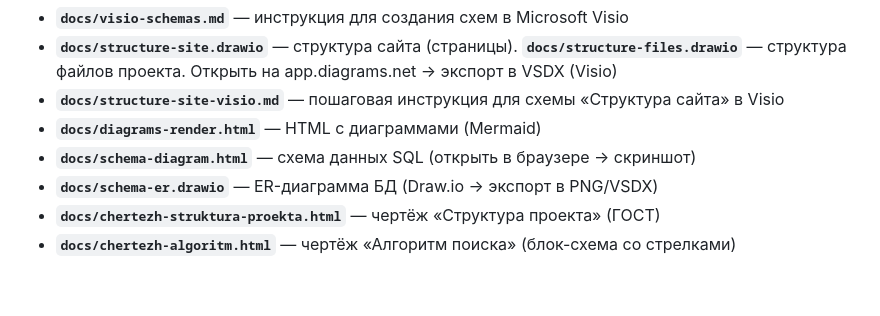
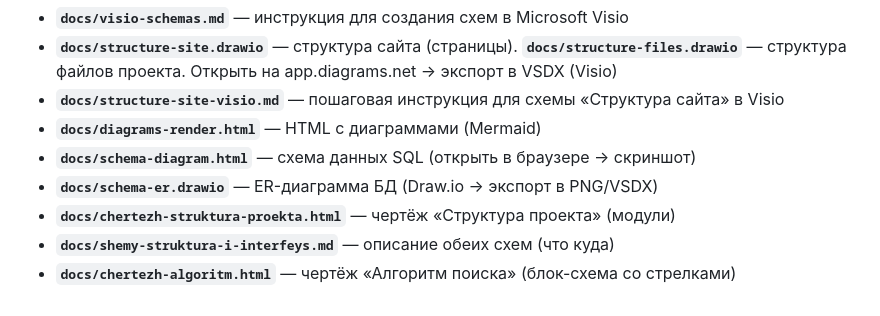
Before and after one commit to Sosos1234/course, a Markdown page: README.md, the part around the change. Rendered like a GitHub page.

Commit message:
docs: описание схем Структура проекта и Интерфейс проекта
Co-authored-by: Seign9 <Sosos1234@users.noreply.github.com>

```diff
--- a/README.md
+++ b/README.md
@@ -90,5 +90,6 @@ php -S localhost:8000
 - **`docs/diagrams-render.html`** — HTML с диаграммами (Mermaid)
 - **`docs/schema-diagram.html`** — схема данных SQL (открыть в браузере → скриншот)
 - **`docs/schema-er.drawio`** — ER-диаграмма БД (Draw.io → экспорт в PNG/VSDX)
-- **`docs/chertezh-struktura-proekta.html`** — чертёж «Структура проекта» (ГОСТ)
+- **`docs/chertezh-struktura-proekta.html`** — чертёж «Структура проекта» (модули)
+- **`docs/shemy-struktura-i-interfeys.md`** — описание обеих схем (что куда)
 - **`docs/chertezh-algoritm.html`** — чертёж «Алгоритм поиска» (блок-схема со стрелками)
```
Also changed, not shown: docs/shemy-struktura-i-interfeys.md (added, +110 -0 lines).
